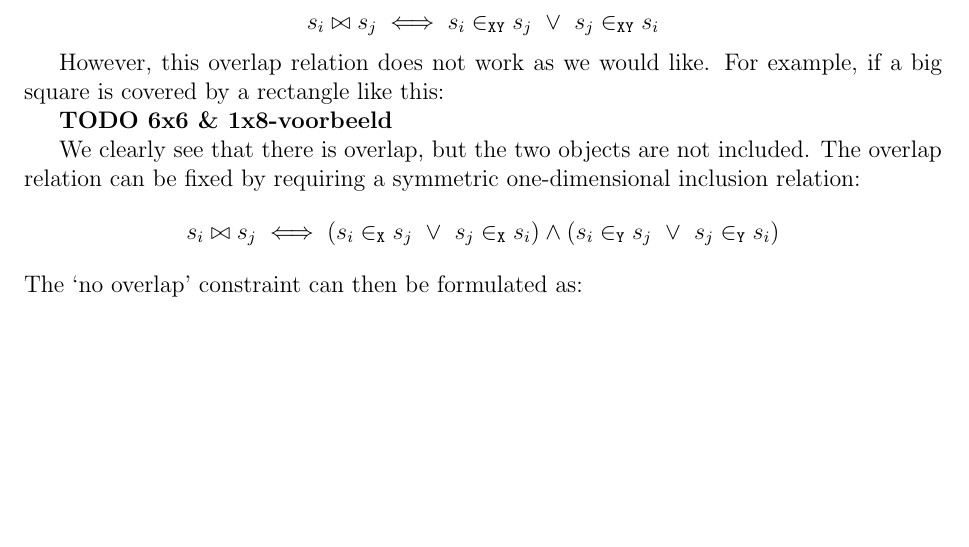
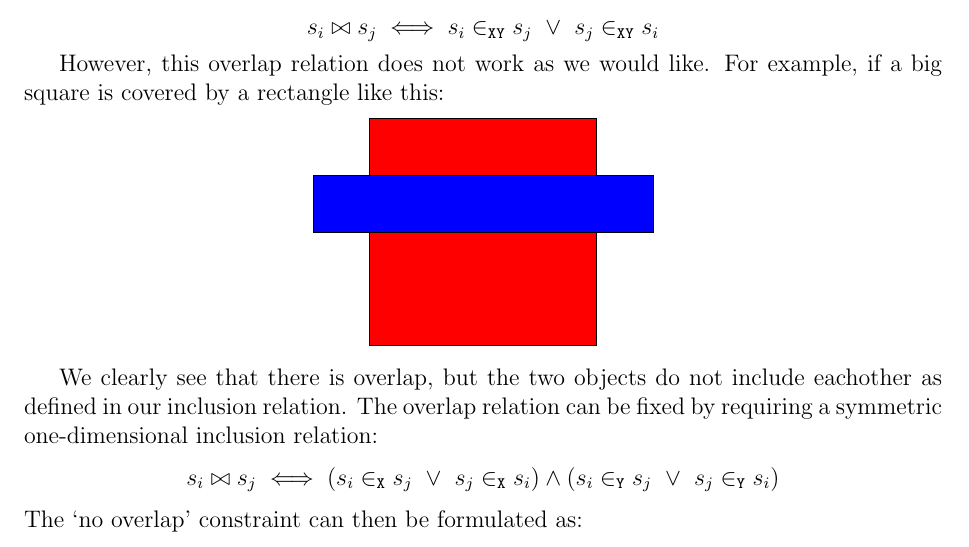
Before and after one commit to jd7h/automatedreasoning, a LaTeX document (report/report.tex): part of page 4 of 9, cut so that both start at the same text, the shorter picture padded with empty space. Compiled offline with pdfLaTeX.

Commit message:
report: added figure to subassignment 2

```diff
--- a/report/report.tex
+++ b/report/report.tex
@@ -7,6 +7,7 @@
 \usepackage{graphicx}
 \usepackage{comment}
 \usepackage{graphicx}
+\usepackage{tikz}
 %\pagestyle{empty}
 \newcommand{\tr}{\mbox{\sf true}}
 \newcommand{\fa}{\mbox{\sf false}}
@@ -147,10 +148,14 @@ We then define overlap as the symmetric inclusion relation:
 
 However, this overlap relation does not work as we would like.
 For example, if a big square is covered by a rectangle like this:
+\begin{center}
+\begin{tikzpicture}[>=latex]
+\draw[fill=red] (1,0) rectangle (5,4);
+\draw[fill=blue] (0,2) rectangle (6,3);
+\end{tikzpicture}
+\end{center}
 
-\textbf{TODO 6x6 \& 1x8-voorbeeld}
-
-We clearly see that there is overlap, but the two objects are not included.
+We clearly see that there is overlap, but the two objects do not include eachother as defined in our inclusion relation.
 The overlap relation can be fixed by requiring a symmetric one-dimensional inclusion relation:
 \[ s_i \bowtie s_j \iff (s_i \in_{\texttt{X}} s_j ~\vee~ s_j \in_{\texttt{X}} s_i) \wedge (s_i \in_{\texttt{Y}} s_j ~\vee~ s_j \in_{\texttt{Y}} s_i) \]
 The `no overlap' constraint can then be formulated as:
```
